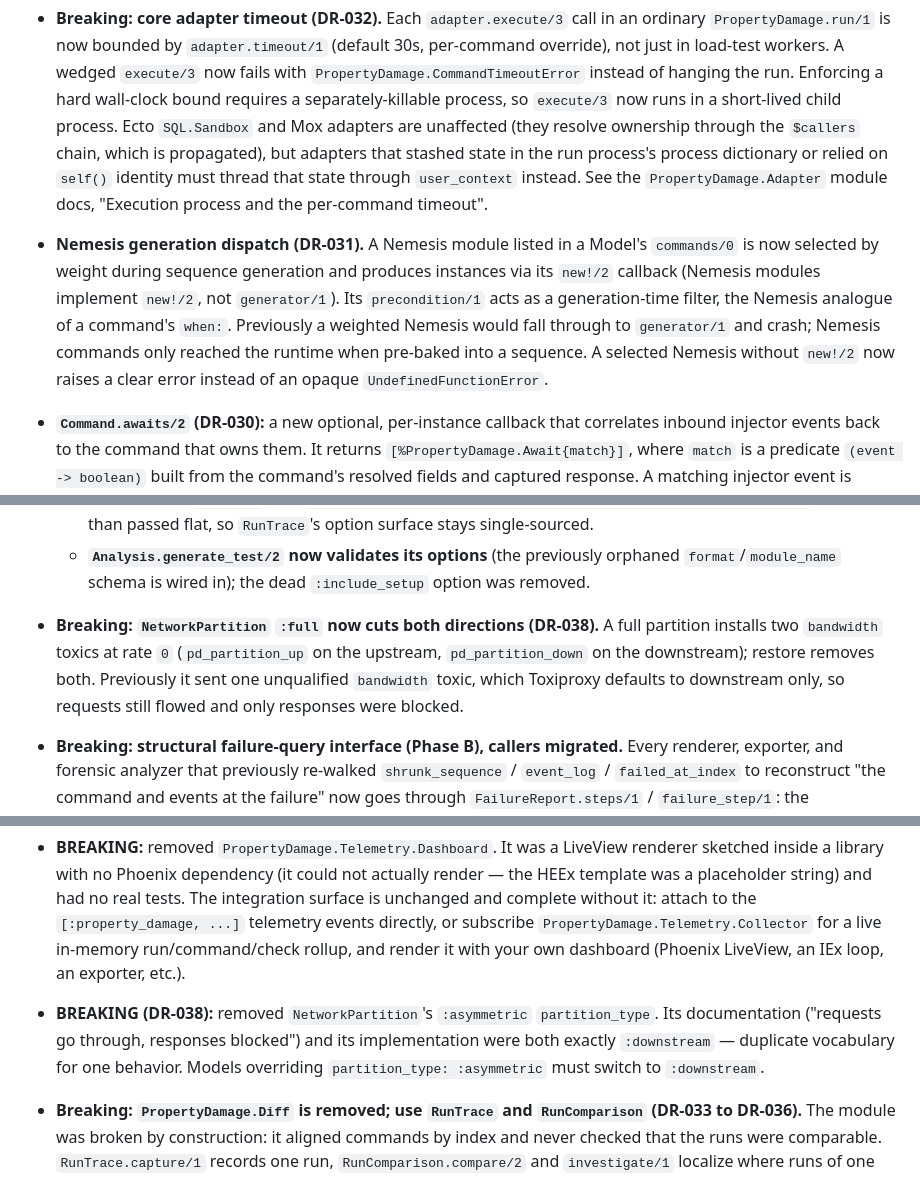
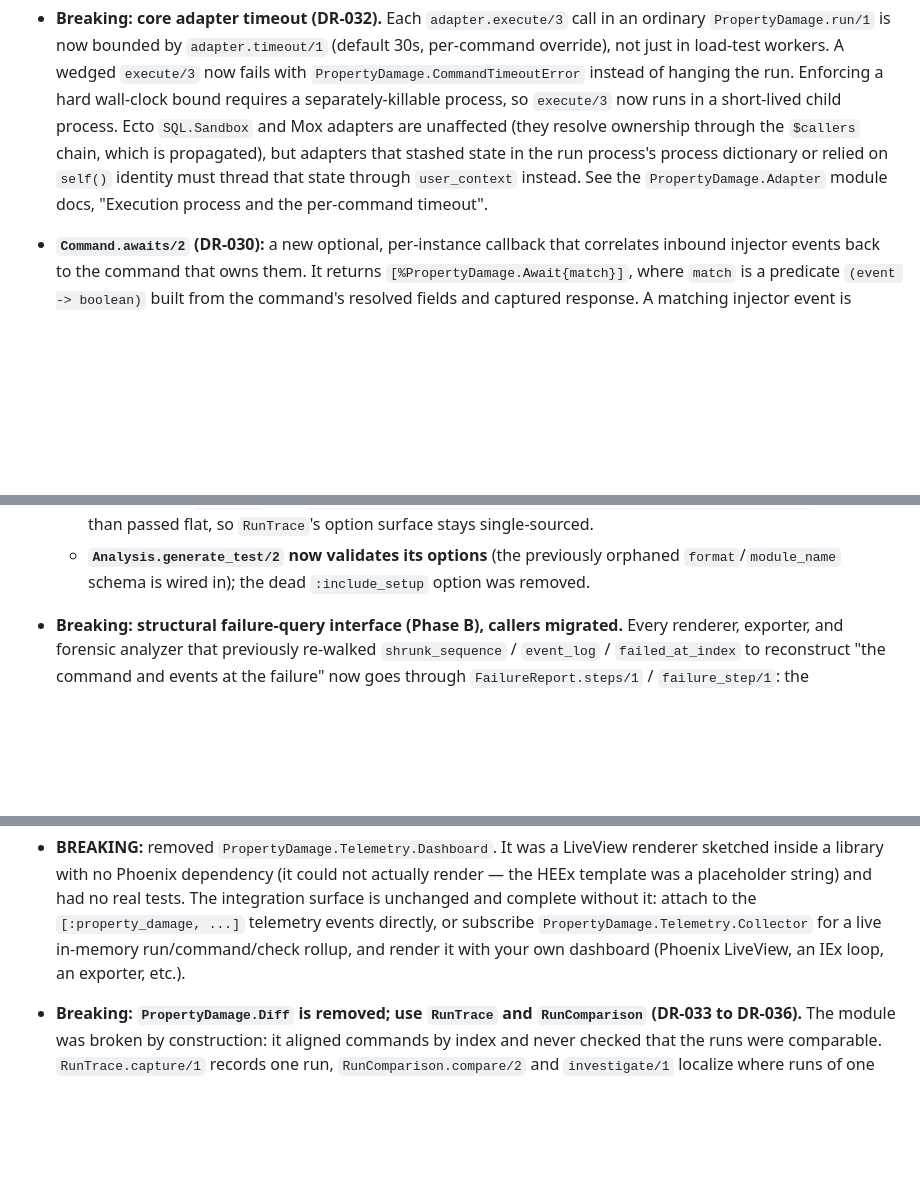
Before and after one commit to property-damage/property_damage, a Markdown page: CHANGELOG.md, 3 parts joined by grey strips. Drawn GitHub-style; blank space fills up the shorter version.

```diff
--- a/CHANGELOG.md
+++ b/CHANGELOG.md
@@ -486,14 +468,6 @@ and this project adheres to [Semantic Versioning](https://semver.org/spec/v2.0.0
   stashed state in the run process's process dictionary or relied on `self()` identity must
   thread that state through `user_context` instead. See the `PropertyDamage.Adapter` module
   docs, "Execution process and the per-command timeout".
-- **Nemesis generation dispatch (DR-031).** A Nemesis module listed in a Model's
-  `commands/0` is now selected by weight during sequence generation and produces
-  instances via its `new!/2` callback (Nemesis modules implement `new!/2`, not
-  `generator/1`). Its `precondition/1` acts as a generation-time filter, the
-  Nemesis analogue of a command's `when:`. Previously a weighted Nemesis would
-  fall through to `generator/1` and crash; Nemesis commands only reached the
-  runtime when pre-baked into a sequence. A selected Nemesis without `new!/2` now
-  raises a clear error instead of an opaque `UndefinedFunctionError`.
 - **`Command.awaits/2` (DR-030):** a new optional, per-instance callback that
   correlates inbound injector events back to the command that owns them. It
   returns `[%PropertyDamage.Await{match}]`, where `match` is a predicate
@@ -1148,12 +1111,6 @@ and this project adheres to [Semantic Versioning](https://semver.org/spec/v2.0.0
     - **`Analysis.generate_test/2` now validates its options** (the previously
       orphaned `format`/`module_name` schema is wired in); the dead
       `:include_setup` option was removed.
-
-- **Breaking: `NetworkPartition` `:full` now cuts both directions (DR-038).** A full
-  partition installs two `bandwidth` toxics at rate `0` (`pd_partition_up` on the
-  upstream, `pd_partition_down` on the downstream); restore removes both.
-  Previously it sent one unqualified `bandwidth` toxic, which Toxiproxy defaults
-  to downstream only, so requests still flowed and only responses were blocked.
 
 - **Breaking: structural failure-query interface (Phase B), callers
   migrated.** Every
@@ -1371,12 +1328,6 @@ and this project adheres to [Semantic Versioning](https://semver.org/spec/v2.0.0
   rollup, and render it with your own dashboard (Phoenix LiveView, an IEx loop, an
   exporter, etc.).
 
-- **BREAKING (DR-038):** removed `NetworkPartition`'s `:asymmetric`
-  `partition_type`. Its documentation ("requests go through, responses blocked")
-  and its implementation were both exactly `:downstream` — duplicate vocabulary
-  for one behavior. Models overriding `partition_type: :asymmetric` must switch
-  to `:downstream`.
-
 - **Breaking: `PropertyDamage.Diff` is removed; use `RunTrace` and
   `RunComparison` (DR-033 to DR-036).** The module was broken by construction:
   it aligned commands by index and never checked that the runs were comparable.
```
Also changed, not shown: other parts of CHANGELOG.md (+6 -61 lines).
